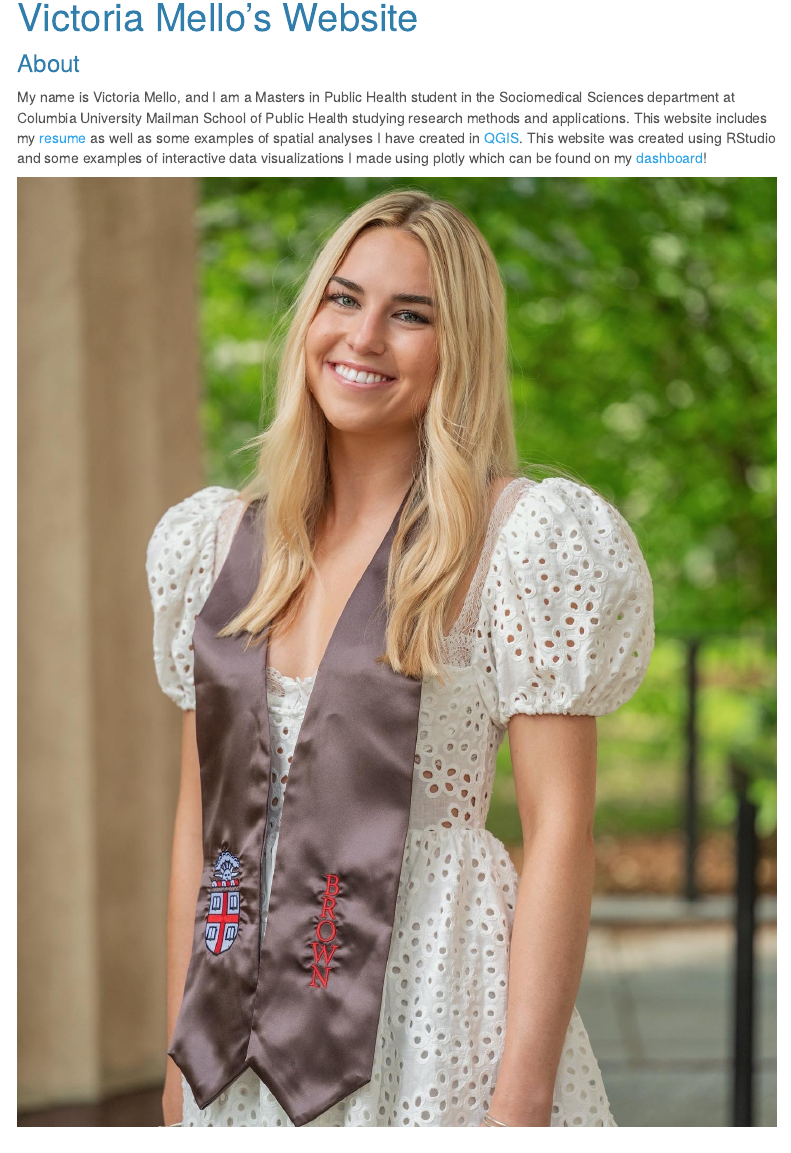
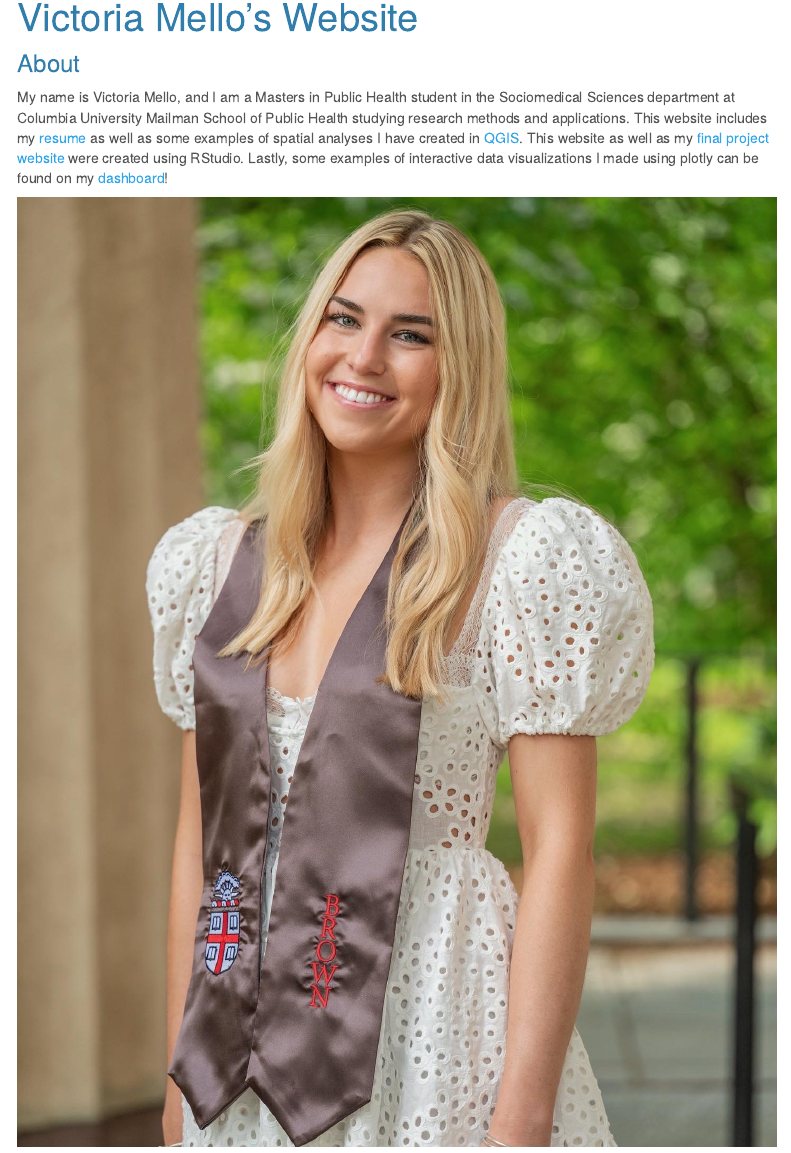
Before and after one commit to VictoriaMello1/Victoria-Mello.github.io, an R Markdown document (index.Rmd): the page in a window 1100 px wide, from 90 px down. The pictures show the output file index.html that the author committed with the source, opened offline; library style sheets and scripts come from the installed R packages; menus at the side of the page are left out.

Commit message:
updating index

```diff
--- a/index.Rmd
+++ b/index.Rmd
@@ -7,6 +7,7 @@ output:
 ---
 
 ### About
-My name is Victoria Mello, and I am a Masters in Public Health student in the Sociomedical Sciences department at Columbia University Mailman School of Public Health studying research methods and applications. This website includes my [resume](resume.html) as well as some examples of spatial analyses I have created in [QGIS](QGIS.html). This website was created using RStudio and some examples of interactive data visualizations I made using plotly which can be found on my [dashboard](dashboard.html)!
+My name is Victoria Mello, and I am a Masters in Public Health student in the Sociomedical Sciences department at Columbia University Mailman School of Public Health studying research methods and applications. This website includes my [resume](resume.html) as well as some examples of spatial analyses I have created in [QGIS](QGIS.html). This website as well as my [final project website](https://nn2477.github.io/p8105-fp-rats.github.io/index.html) were created using RStudio.
+Lastly, some examples of interactive data visualizations I made using plotly can be found on my [dashboard](dashboard.html)!
 
 ![](images/gradpic.jpg)
```
Also changed, not shown: index.html.
